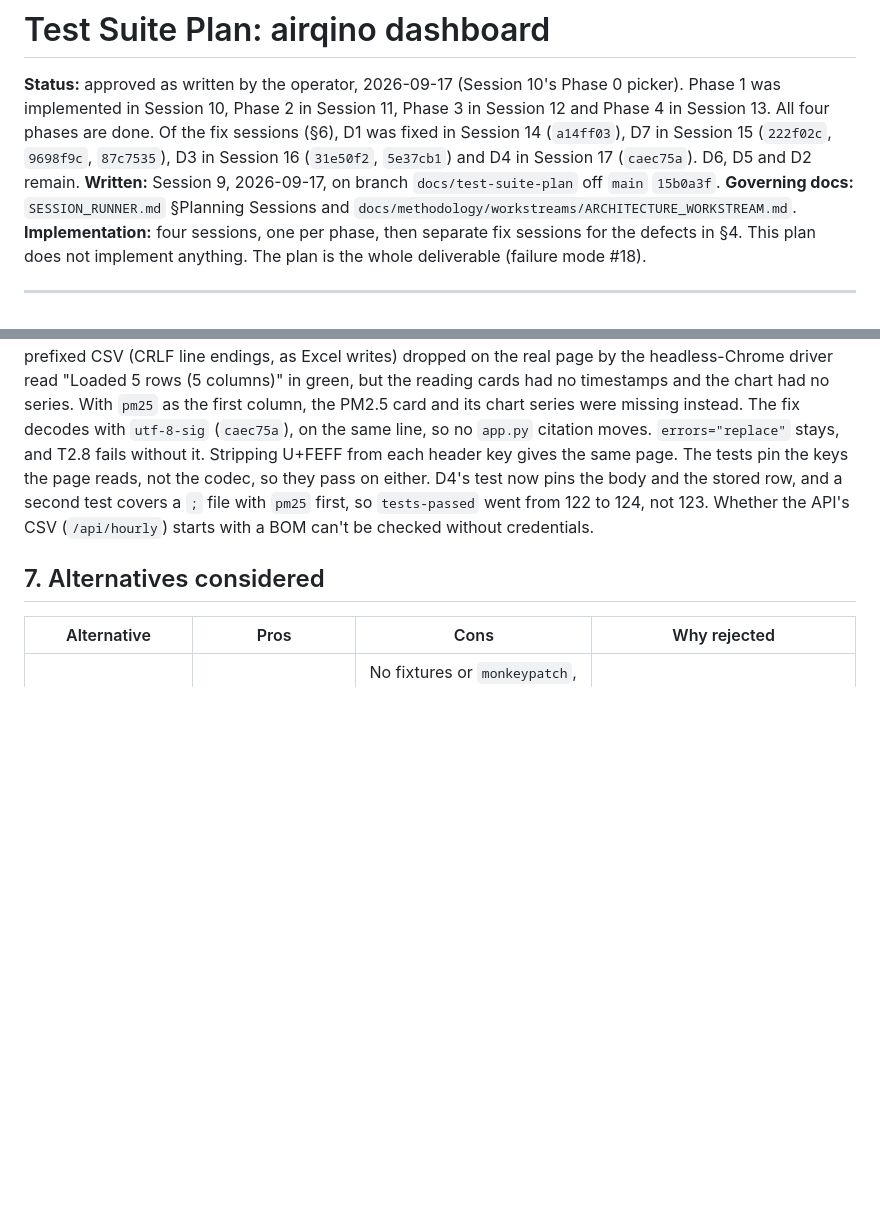
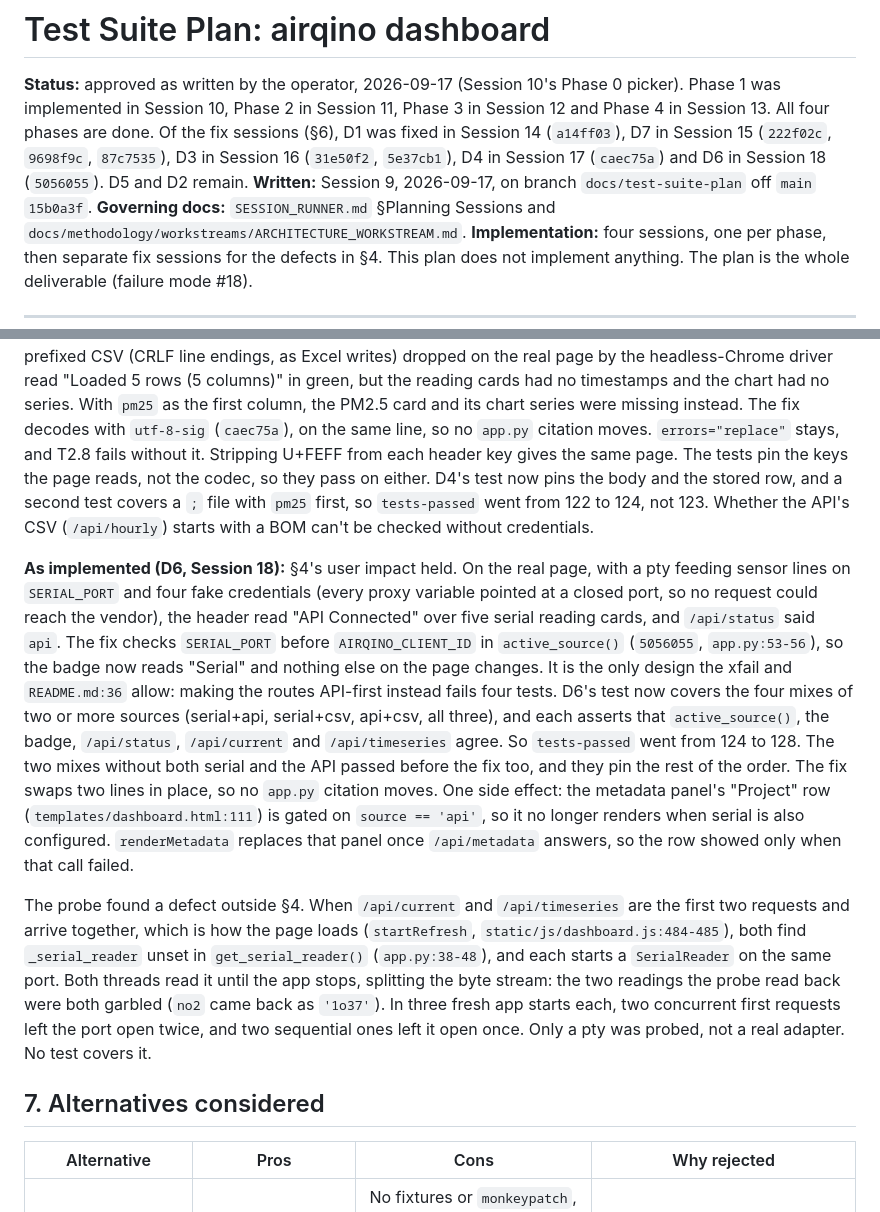
Before and after one commit to rmsharp/airqinodashboard, a Markdown page: docs/planning/test-suite-plan.md, 2 parts joined by grey strips. Drawn GitHub-style; blank space fills up the shorter version.

Commit message:
docs: test plan records D6 as fixed, and a serial-reader race
The Status line, D6's section 4 row, and an "As implemented (D6,
Session 18)" note. The note also records a defect the D6 probe found
outside section 4: two concurrent first requests, as on every page
load, start two SerialReaders on one port, which split its bytes.

Co-Authored-By: Claude Opus 5 (1M context) <noreply@anthropic.com>

```diff
--- a/docs/planning/test-suite-plan.md
+++ b/docs/planning/test-suite-plan.md
@@ -3,8 +3,8 @@
 **Status:** approved as written by the operator, 2026-09-17 (Session 10's Phase 0 picker). Phase 1 was
 implemented in Session 10, Phase 2 in Session 11, Phase 3 in Session 12 and Phase 4 in Session 13. All four
 phases are done. Of the fix sessions (§6), D1 was fixed in Session 14 (`a14ff03`), D7 in Session 15
-(`222f02c`, `9698f9c`, `87c7535`), D3 in Session 16 (`31e50f2`, `5e37cb1`) and D4 in Session 17 (`caec75a`).
-D6, D5 and D2 remain.
+(`222f02c`, `9698f9c`, `87c7535`), D3 in Session 16 (`31e50f2`, `5e37cb1`), D4 in Session 17 (`caec75a`)
+and D6 in Session 18 (`5056055`). D5 and D2 remain.
 **Written:** Session 9, 2026-09-17, on branch `docs/test-suite-plan` off `main` `15b0a3f`.
 **Governing docs:** `SESSION_RUNNER.md` §Planning Sessions and
 `docs/methodology/workstreams/ARCHITECTURE_WORKSTREAM.md`.
@@ -631,6 +631,28 @@ so they pass on either. D4's test now pins the body and the stored row, and a se
 `pm25` first, so `tests-passed` went from 122 to 124, not 123. Whether the API's CSV (`/api/hourly`) starts with
 a BOM can't be checked without credentials.
 
+**As implemented (D6, Session 18):** §4's user impact held. On the real page, with a pty feeding sensor lines on
+`SERIAL_PORT` and four fake credentials (every proxy variable pointed at a closed port, so no request could reach
+the vendor), the header read "API Connected" over five serial reading cards, and `/api/status` said `api`. The
+fix checks `SERIAL_PORT` before `AIRQINO_CLIENT_ID` in `active_source()` (`5056055`, `app.py:53-56`), so the
+badge now reads "Serial" and nothing else on the page changes. It is the only design the xfail and `README.md:36`
+allow: making the routes API-first instead fails four tests. D6's test now covers the four mixes of two or more
+sources (serial+api, serial+csv, api+csv, all three), and each asserts that `active_source()`, the badge,
+`/api/status`, `/api/current` and `/api/timeseries` agree. So `tests-passed` went from 124 to 128. The two mixes
+without both serial and the API passed before the fix too, and they pin the rest of the order. The fix swaps two
+lines in place, so no `app.py` citation moves. One side effect: the metadata panel's "Project" row
+(`templates/dashboard.html:111`) is gated on `source == 'api'`, so it no longer renders when serial is also
+configured. `renderMetadata` replaces that panel once `/api/metadata` answers, so the row showed only when that call
+failed.
+
+The probe found a defect outside §4. When `/api/current` and `/api/timeseries` are the first two requests and
+arrive together, which is how the page loads (`startRefresh`, `static/js/dashboard.js:484-485`), both find
+`_serial_reader` unset in `get_serial_reader()` (`app.py:38-48`), and each starts a `SerialReader` on the same
+port. Both threads read it until the app stops, splitting the byte stream: the two readings the probe read back
+were both garbled (`no2` came back as `'1o37'`). In three fresh app starts each, two concurrent first requests
+left the port open twice, and two sequential ones left it open once. Only a pty was probed, not a real adapter.
+No test covers it.
+
 ## 7. Alternatives considered
 
 | Alternative | Pros | Cons | Why rejected |
```
Also changed, not shown: other parts of docs/planning/test-suite-plan.md (+1 -1 lines), CHANGELOG.md (+6 -0 lines).
